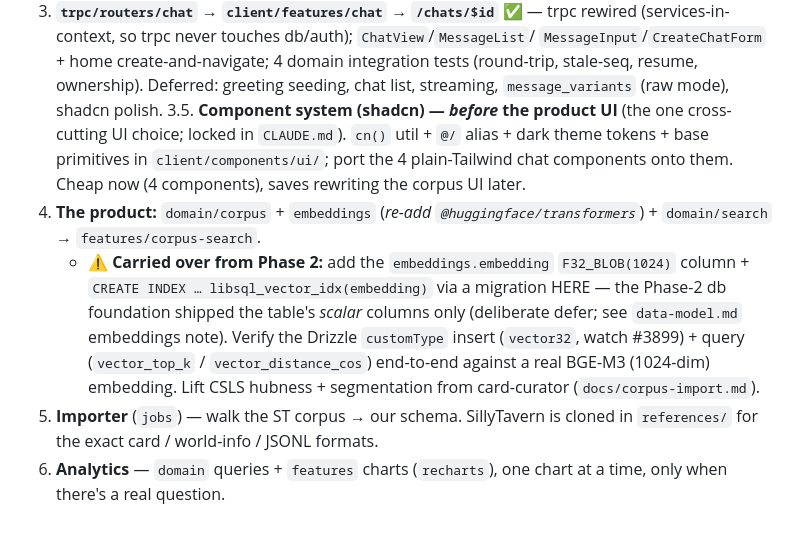
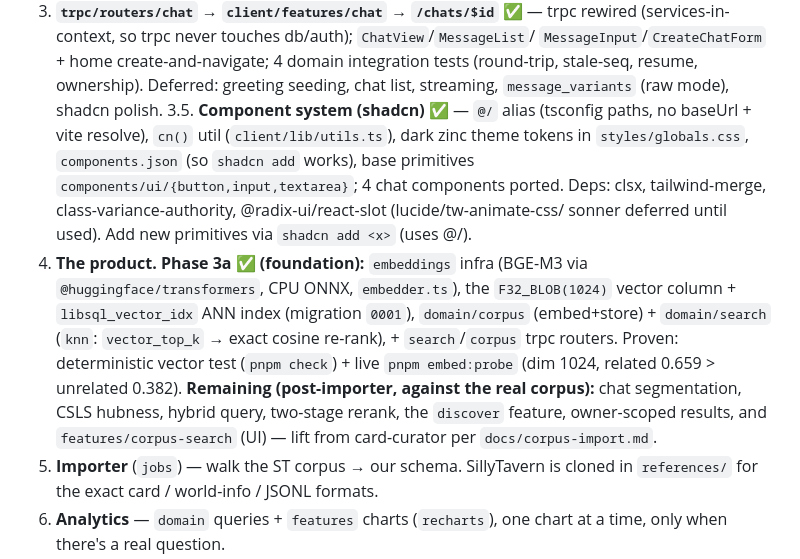
Before and after one commit to Inktomi93/neo-tavern, a Markdown page: docs/build-plan.md, the part around the change. Rendered like a GitHub page; blank space fills up the shorter version.

```diff
--- a/docs/build-plan.md
+++ b/docs/build-plan.md
@@ -59,19 +59,22 @@ empty** — 100% rails, 0% product.
    `MessageInput`/`CreateChatForm` + home create-and-navigate; 4 domain integration
    tests (round-trip, stale-seq, resume, ownership). Deferred: greeting seeding, chat
    list, streaming, `message_variants` (raw mode), shadcn polish.
-3.5. **Component system (shadcn) — *before* the product UI** (the one cross-cutting
-   UI choice; locked in `CLAUDE.md`). `cn()` util + `@/` alias + dark theme tokens +
-   base primitives in `client/components/ui/`; port the 4 plain-Tailwind chat
-   components onto them. Cheap now (4 components), saves rewriting the corpus UI later.
-4. **The product:** `domain/corpus` + `embeddings` (_re-add
-   `@huggingface/transformers`_) + `domain/search` → `features/corpus-search`.
-   - ⚠️ **Carried over from Phase 2:** add the `embeddings.embedding` `F32_BLOB(1024)`
-     column + `CREATE INDEX … libsql_vector_idx(embedding)` via a migration HERE — the
-     Phase-2 db foundation shipped the table's *scalar* columns only (deliberate defer;
-     see `data-model.md` embeddings note). Verify the Drizzle `customType` insert
-     (`vector32`, watch #3899) + query (`vector_top_k` / `vector_distance_cos`)
-     end-to-end against a real BGE-M3 (1024-dim) embedding. Lift CSLS hubness +
-     segmentation from card-curator (`docs/corpus-import.md`).
+3.5. **Component system (shadcn)** ✅ — `@/` alias (tsconfig paths, no baseUrl + vite
+   resolve), `cn()` util (`client/lib/utils.ts`), dark zinc theme tokens in
+   `styles/globals.css`, `components.json` (so `shadcn add` works), base primitives
+   `components/ui/{button,input,textarea}`; 4 chat components ported. Deps: clsx,
+   tailwind-merge, class-variance-authority, @radix-ui/react-slot (lucide/tw-animate-css/
+   sonner deferred until used). Add new primitives via `shadcn add <x>` (uses @/).
+4. **The product.** **Phase 3a ✅ (foundation):** `embeddings` infra (BGE-M3 via
+   `@huggingface/transformers`, CPU ONNX, `embedder.ts`), the `F32_BLOB(1024)` vector
+   column + `libsql_vector_idx` ANN index (migration `0001`), `domain/corpus`
+   (embed+store) + `domain/search` (`knn`: `vector_top_k` → exact cosine re-rank), +
+   `search`/`corpus` trpc routers. Proven: deterministic vector test (`pnpm check`) +
+   live `pnpm embed:probe` (dim 1024, related 0.659 > unrelated 0.382).
+   **Remaining (post-importer, against the real corpus):** chat segmentation, CSLS
+   hubness, hybrid query, two-stage rerank, the `discover` feature, owner-scoped
+   results, and `features/corpus-search` (UI) — lift from card-curator per
+   `docs/corpus-import.md`.
 5. **Importer** (`jobs`) — walk the ST corpus → our schema. SillyTavern is cloned
    in `references/` for the exact card / world-info / JSONL formats.
 6. **Analytics** — `domain` queries + `features` charts (`recharts`), one chart at
```
Also changed, not shown: CLAUDE.md (+5 -2 lines), docs/data-model.md (+11 -7 lines).
